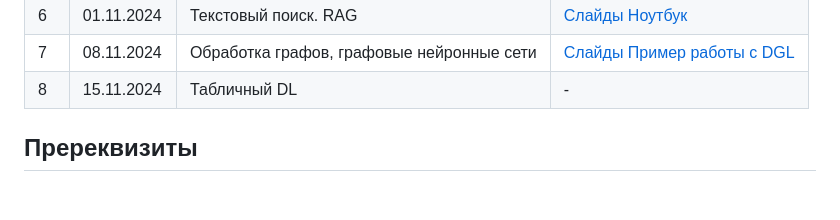
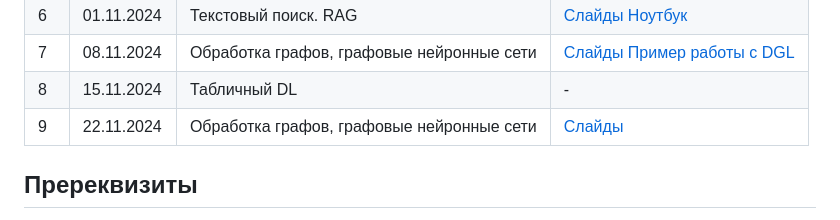
Before and after one commit to mmp-efml/mmp-efml-2024-fall, a Markdown page: README.md, the part around the change. Drawn GitHub-style; blank space fills up the shorter version.

Commit message:
Update README.md
lec 9 link

```diff
--- a/README.md
+++ b/README.md
@@ -41,6 +41,7 @@
 | 6  | 01.11.2024 | Текстовый поиск. RAG | [Слайды](presentations/lec6_textsearch_rag/slides.pdf) [Ноутбук](notebooks/sem6_textsearch_rag.ipynb) |
 | 7  | 08.11.2024 | Обработка графов, графовые нейронные сети | [Слайды](presentations/lec7_gnn.pdf) [Пример работы с DGL](https://docs.dgl.ai/en/1.1.x/tutorials/blitz/1_introduction.html) |
 | 8  | 15.11.2024 | Табличный DL | - |
+| 9  | 22.11.2024 | Обработка графов, графовые нейронные сети | [Слайды](presentations/lec9_diffusion.pdf) |
 
 ## Пререквизиты
 
```
